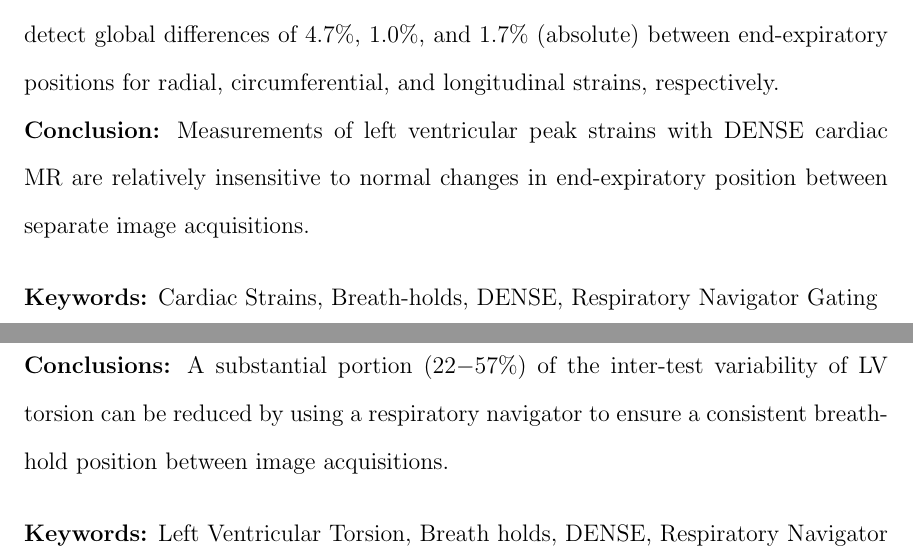
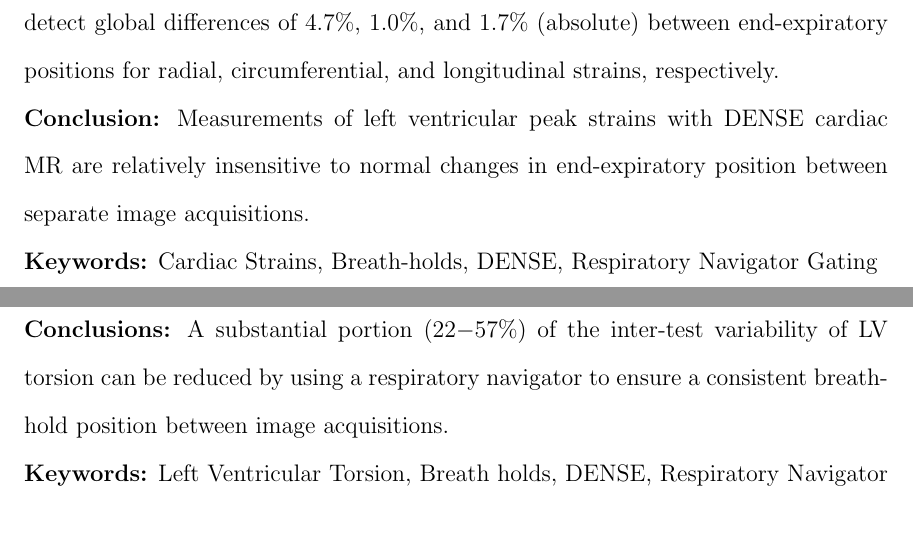
Before and after one commit to seanhamlet/dissertation, a LaTeX thesis (main.tex, which reads chapter2.tex, chapter3.tex): two parts of pages 18 and 26 of 107, joined at a grey line, cut so that both start at the same text, the shorter picture padded with empty space. Compiled offline with pdfLaTeX.

Commit message:
Removes bigskip between synopsis and keywords

```diff
--- a/chapter2.tex
+++ b/chapter2.tex
@@ -10,7 +10,6 @@
 	\noindent \textbf{Results:} The range of end-expiratory positions across 10~breath-holds was 10~$\pm$~4~mm. There were no significant differences in global or regional peak radial, circumferential, or longitudinal strains measured at the different end-expiratory positions (p~=~0.17–--0.98). In general, there were also no differences in variability in global or regional peak strains between inconsistent (minimum, middle, and maximum) and consistent (two acquisitions from middle position) end-expiratory positions (p~=~0.10--–0.95). With at least 80\% power, the study had an ability to detect global differences of 4.7\%, 1.0\%, and 1.7\% (absolute) between end-expiratory positions for radial, circumferential, and longitudinal strains, respectively.
 
 	\noindent \textbf{Conclusion:} Measurements of left ventricular peak strains with DENSE cardiac MR are relatively insensitive to normal changes in end-expiratory position between separate image acquisitions.
-	\bigskip
 
 	\noindent \textbf{Keywords:} Cardiac Strains, Breath-holds, DENSE, Respiratory Navigator Gating
 
--- a/chapter3.tex
+++ b/chapter3.tex
@@ -14,7 +14,6 @@ The purpose of this work was to determine the effects of using a respiratory nav
 	\noindent \textbf{Results:} The mean torsion was 3.4$\pm$0.2 $^{\circ}$/cm. From the first experiment, enforced variability in end-expiratory position translated to considerable variability in measured torsion (0.56$\pm$0.34 $^{\circ}$/cm), whereas inter-test variability with consistent end-expiratory position was 57\% lower (0.24$\pm$0.16 $^{\circ}$/cm, p$>$0.001). From the second experiment, natural respiratory variability from consecutive breath-holds translated to a variability in torsion of 0.24$\pm$0.10 $^{\circ}$/cm, which was significantly higher than the variability from navigator-gated scans (0.18$\pm$0.06 $^{\circ}$/cm, p=0.02). By using a respiratory navigator with DENSE, theoretical sample sizes were reduced from 66 to 16 and 26 to 15 as calculated from the two experiments.
 
 	\noindent \textbf{Conclusions:} A substantial portion (22$-$57\%) of the inter-test variability of LV torsion can be reduced by using a respiratory navigator to ensure a consistent breath-hold position between image acquisitions.
-	\bigskip
 
 	\noindent \textbf{Keywords:} Left Ventricular Torsion, Breath holds, DENSE, Respiratory Navigator Gating, cardiovascular magnetic resonance\\
 
```
Also changed, not shown: chapter4.tex (+0 -1 lines), chapter5.tex (+0 -1 lines).
